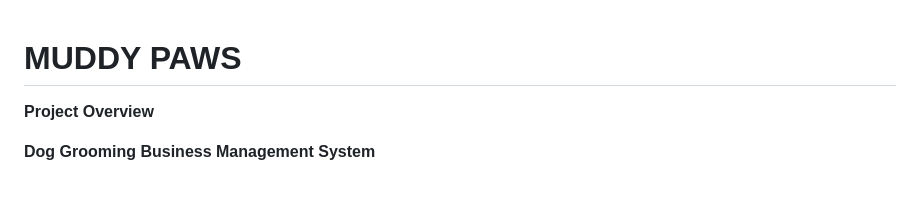
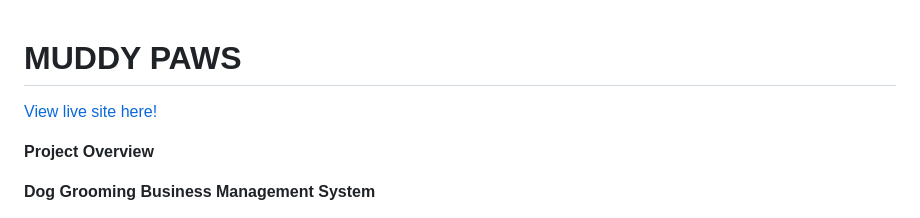
Before and after one commit to TaylaJBall/Muddy-Paws, a Markdown page: README.md, the part around the change. GitHub-like rendering; blank space fills up the shorter version.

Commit message:
Add: live site link to top of readme

```diff
--- a/README.md
+++ b/README.md
@@ -1,4 +1,6 @@
 # MUDDY PAWS
+
+[View live site here!](https://muddy-paws-b5bd6fb9d716.herokuapp.com/)
 
 **Project Overview**
 
```
